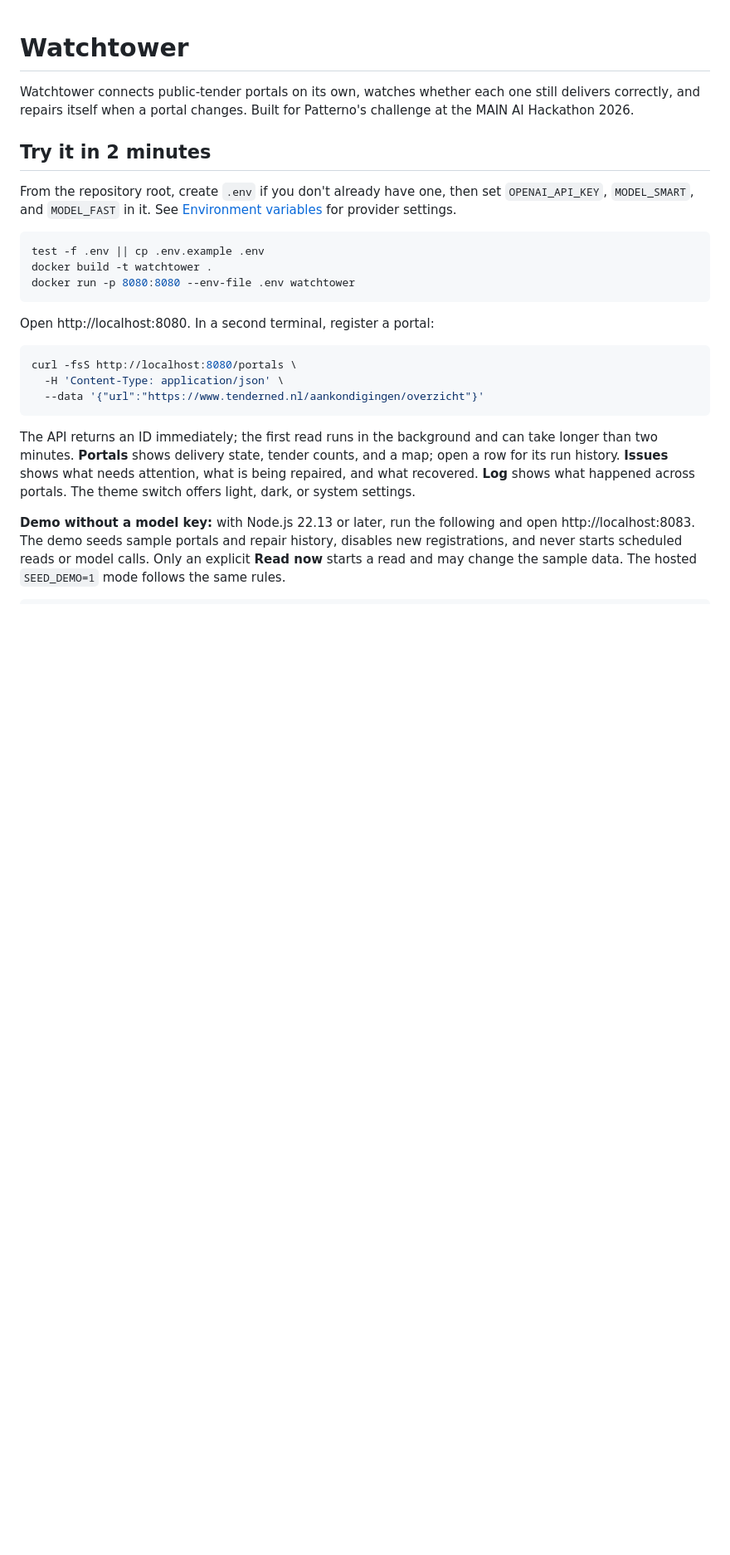
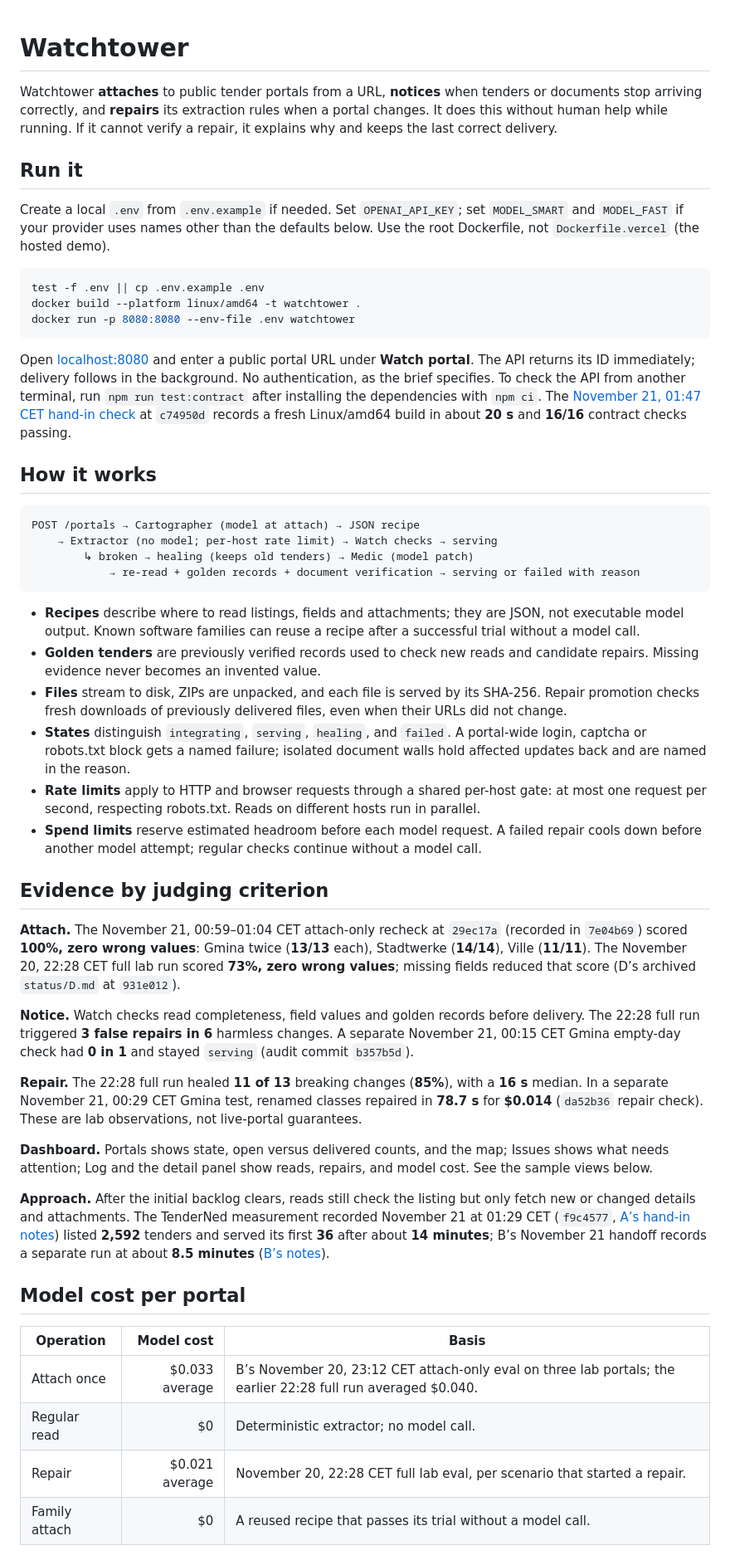
Before and after one commit to oyuk5/main_hackathon, a Markdown page: README.md, the part around one of its changes. Shown at 83% size. Rendered like a GitHub page; blank space fills up the shorter version.

````diff
--- a/README.md
+++ b/README.md
@@ -1,25 +1,53 @@
 # Watchtower
 
-Watchtower connects public-tender portals on its own, watches whether each one still delivers correctly, and repairs itself when a portal changes. Built for Patterno's challenge at the MAIN AI Hackathon 2026.
+Watchtower **attaches** to public tender portals from a URL, **notices** when tenders or documents stop arriving correctly, and **repairs** its extraction rules when a portal changes. It does this without human help while running. If it cannot verify a repair, it explains why and keeps the last correct delivery.
 
-## Try it in 2 minutes
+## Run it
 
-From the repository root, create `.env` if you don't already have one, then set `OPENAI_API_KEY`, `MODEL_SMART`, and `MODEL_FAST` in it. See [Environment variables](#environment-variables) for provider settings.
+Create a local `.env` from `.env.example` if needed. Set `OPENAI_API_KEY`; set `MODEL_SMART` and `MODEL_FAST` if your provider uses names other than the defaults below. Use the root Dockerfile, not `Dockerfile.vercel` (the hosted demo).
 
 ```bash
 test -f .env || cp .env.example .env
-docker build -t watchtower .
+docker build --platform linux/amd64 -t watchtower .
 docker run -p 8080:8080 --env-file .env watchtower
 ```
 
-Open http://localhost:8080. In a second terminal, register a portal:
+Open [localhost:8080](http://localhost:8080) and enter a public portal URL under **Watch portal**. The API returns its ID immediately; delivery follows in the background. No authentication, as the brief specifies. To check the API from another terminal, run `npm run test:contract` after installing the dependencies with `npm ci`. The [November 21, 01:47 CET hand-in check](status/A.md) at `c74950d` records a fresh Linux/amd64 build in about **20 s** and **16/16** contract checks passing.
 
-```bash
-curl -fsS http://localhost:8080/portals \
-  -H 'Content-Type: application/json' \
-  --data '{"url":"https://www.tenderned.nl/aankondigingen/overzicht"}'
+## How it works
+
+```text
+POST /portals → Cartographer (model at attach) → JSON recipe
+    → Extractor (no model; per-host rate limit) → Watch checks → serving
+        ↳ broken → healing (keeps old tenders) → Medic (model patch)
+            → re-read + golden records + document verification → serving or failed with reason
 ```
 
-The API returns an ID immediately; the first read runs in the background and can take longer than two minutes. **Portals** shows delivery state, tender counts, and a map; open a row for its run history. **Issues** shows what needs attention, what is being repaired, and what recovered. **Log** shows what happened across portals. The theme switch offers light, dark, or system settings.
+- **Recipes** describe where to read listings, fields and attachments; they are JSON, not executable model output. Known software families can reuse a recipe after a successful trial without a model call.
+- **Golden tenders** are previously verified records used to check new reads and candidate repairs. Missing evidence never becomes an invented value.
+- **Files** stream to disk, ZIPs are unpacked, and each file is served by its SHA-256. Repair promotion checks fresh downloads of previously delivered files, even when their URLs did not change.
+- **States** distinguish `integrating`, `serving`, `healing`, and `failed`. A portal-wide login, captcha or robots.txt block gets a named failure; isolated document walls hold affected updates back and are named in the reason.
+- **Rate limits** apply to HTTP and browser requests through a shared per-host gate: at most one request per second, respecting robots.txt. Reads on different hosts run in parallel.
+- **Spend limits** reserve estimated headroom before each model request. A failed repair cools down before another model attempt; regular checks continue without a model call.
 
-**Demo without a model key:** with Node.js 22.13 or later, run the following and open http://localhost:8083. The demo seeds sample portals and repair history, disables new registrations, and never starts scheduled reads or model calls. Only an explicit **Read now** starts a read and may change the sample data. The hosted `SEED_DEMO=1` mode follows the same rules.
+## Evidence by judging criterion
+
+**Attach.** The November 21, 00:59–01:04 CET attach-only recheck at `29ec17a` (recorded in `7e04b69`) scored **100%, zero wrong values**: Gmina twice (**13/13** each), Stadtwerke (**14/14**), Ville (**11/11**). The November 20, 22:28 CET full lab run scored **73%, zero wrong values**; missing fields reduced that score (D’s archived `status/D.md` at `931e012`).
+
+**Notice.** Watch checks read completeness, field values and golden records before delivery. The 22:28 full run triggered **3 false repairs in 6** harmless changes. A separate November 21, 00:15 CET Gmina empty-day check had **0 in 1** and stayed `serving` (audit commit `b357b5d`).
+
+**Repair.** The 22:28 full run healed **11 of 13** breaking changes (**85%**), with a **16 s** median. In a separate November 21, 00:29 CET Gmina test, renamed classes repaired in **78.7 s** for **$0.014** (`da52b36` repair check). These are lab observations, not live-portal guarantees.
+
+**Dashboard.** Portals shows state, open versus delivered counts, and the map; Issues shows what needs attention; Log and the detail panel show reads, repairs, and model cost. See the sample views below.
+
+**Approach.** After the initial backlog clears, reads still check the listing but only fetch new or changed details and attachments. The TenderNed measurement recorded November 21 at 01:29 CET (`f9c4577`, [A’s hand-in notes](status/A.md)) listed **2,592** tenders and served its first **36** after about **14 minutes**; B’s November 21 handoff records a separate run at about **8.5 minutes** ([B’s notes](status/B.md)).
+
+## Model cost per portal
+
+| Operation | Model cost | Basis |
+|---|---:|---|
+| Attach once | $0.033 average | B’s November 20, 23:12 CET attach-only eval on three lab portals; the earlier 22:28 full run averaged $0.040. |
+| Regular read | $0 | Deterministic extractor; no model call. |
+| Repair | $0.021 average | November 20, 22:28 CET full lab eval, per scenario that started a repair. |
+| Family attach | $0 | A reused recipe that passes its trial without a model call. |
+
````
Also changed, not shown: other parts of README.md (+31 -86 lines), docs/screens/issues-dark.png, docs/screens/phone-light.png, docs/screens/portals-light.png.
